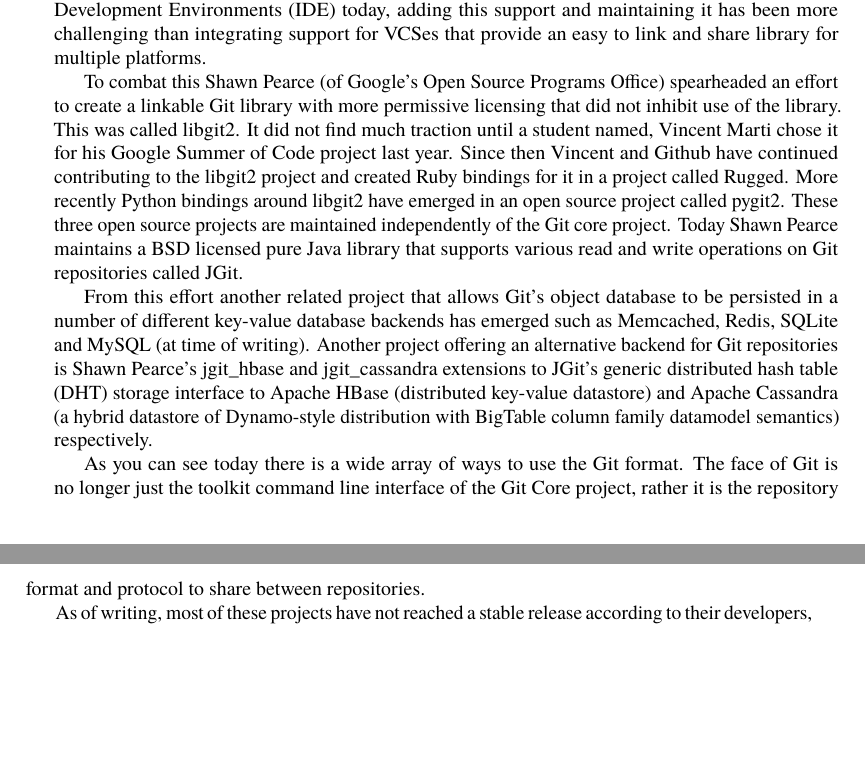
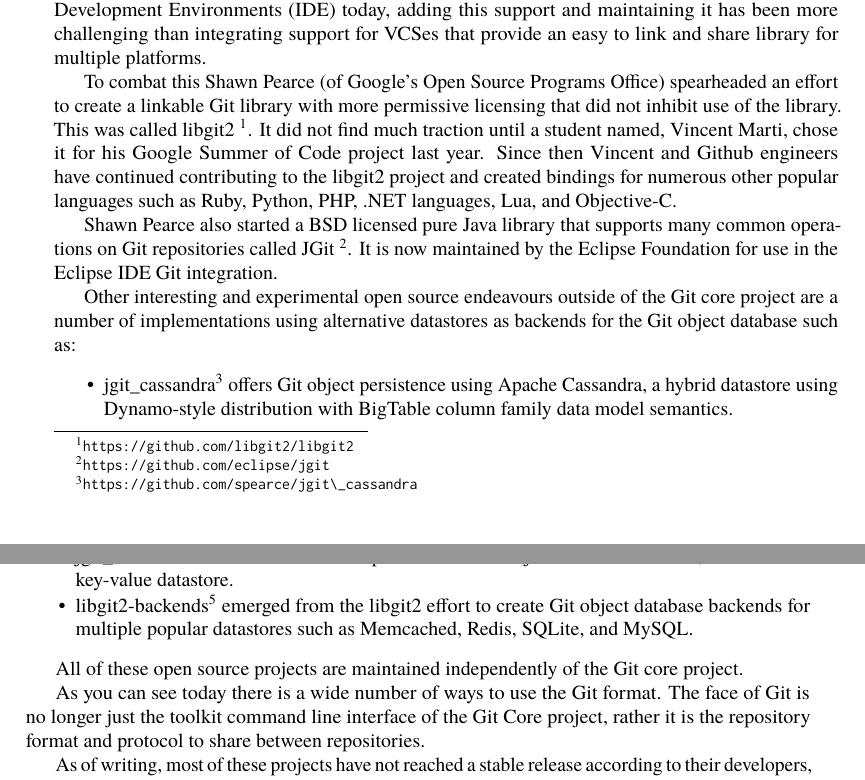
Before and after one commit to catlee/aosa-volume2, a LaTeX thesis (tex/en/aosa2.tex, which reads tex/en/git.tex): two parts of pages 93 and 94 of 353, joined at a grey line, cut so that both start at the same text, the shorter picture padded with empty space. Compiled offline with pdfLaTeX.

Commit message:
Git: Reorg "What's Next?" content with repo URLs
Mentions of non-Git Core OSS projects in "What's Next?" section have URL
footnotes now to their official Github repositories. Much of this content
was reshuffled also.

git-svn-id: http://www.aosabook.org/svn/volume2@886 dd5aa6cc-de63-413d-92ad-03a14aac4e6a

```diff
--- a/tex/en/git.tex
+++ b/tex/en/git.tex
@@ -558,26 +558,40 @@
 
 To combat this Shawn Pearce (of Google's Open Source Programs Office)
 spearheaded an effort to create a linkable Git library with more permissive
-licensing that did not inhibit use of the library. This was called libgit2.
-It did not find much traction until a student named, Vincent Marti chose it
+licensing that did not inhibit use of the library. This was called libgit2
+\footnote{\url{https://github.com/libgit2/libgit2}}.
+It did not find much traction until a student named, Vincent Marti, chose it
 for his Google Summer of Code project last year. Since then Vincent and
-Github have continued contributing to the libgit2 project and created Ruby
-bindings for it in a project called Rugged. More recently Python bindings
-around libgit2 have emerged in an open source project called pygit2. These
-three open source projects are maintained independently of the Git core
-project. Today Shawn Pearce maintains a BSD licensed pure Java library that
-supports various read and write operations on Git repositories called JGit.
+Github engineers have continued contributing to the libgit2 project and
+created bindings for numerous other popular languages such as Ruby, Python,
+PHP, .NET languages, Lua, and Objective-C.
 
-From this effort another related project that allows Git's object database
-to be persisted in a number of different key-value database backends has
-emerged such as Memcached, Redis, SQLite and MySQL (at time of writing).
-Another project offering an alternative backend for Git repositories is
-Shawn Pearce's jgit\_hbase and jgit\_cassandra extensions to JGit's generic
-distributed hash table (DHT) storage interface to Apache HBase (distributed
-key-value datastore) and Apache Cassandra (a hybrid datastore of Dynamo-style
-distribution with BigTable column family datamodel semantics) respectively.
+Shawn Pearce also started a BSD licensed pure Java library that
+supports many common operations on Git repositories called JGit
+\footnote{\url{https://github.com/eclipse/jgit}}. It is now maintained by
+the Eclipse Foundation for use in the Eclipse IDE Git integration.
 
-As you can see today there is a wide array of ways to use the Git format.
+Other interesting and experimental open source endeavours outside of the
+Git core project are a number of implementations using alternative datastores
+as backends for the Git object database such as:
+\begin{aosaitemize}
+  \item jgit\_cassandra\footnote{\url{https://github.com/spearce/jgit\_cassandra}}
+    offers Git object persistence using Apache Cassandra, a hybrid datastore
+    using Dynamo-style distribution with BigTable column family data model
+    semantics.
+  \item jgit\_hbase\footnote{\url{https://github.com/spearce/jgit\_hbase}}
+    enables read and write operations to Git objects stored in HBase, a
+    distributed key-value datastore.
+  \item libgit2-backends\footnote{\url{https://github.com/libgit2/libgit2-backends}}
+    emerged from the libgit2 effort to create Git object database
+    backends for multiple popular datastores such as Memcached, Redis,
+    SQLite, and MySQL.
+\end{aosaitemize}
+
+All of these open source projects are maintained independently of the Git
+core project.
+
+As you can see today there is a wide number of ways to use the Git format.
 The face of Git is no longer just the toolkit command line interface of
 the Git Core project, rather it is the repository format and protocol to
 share between repositories.
```
